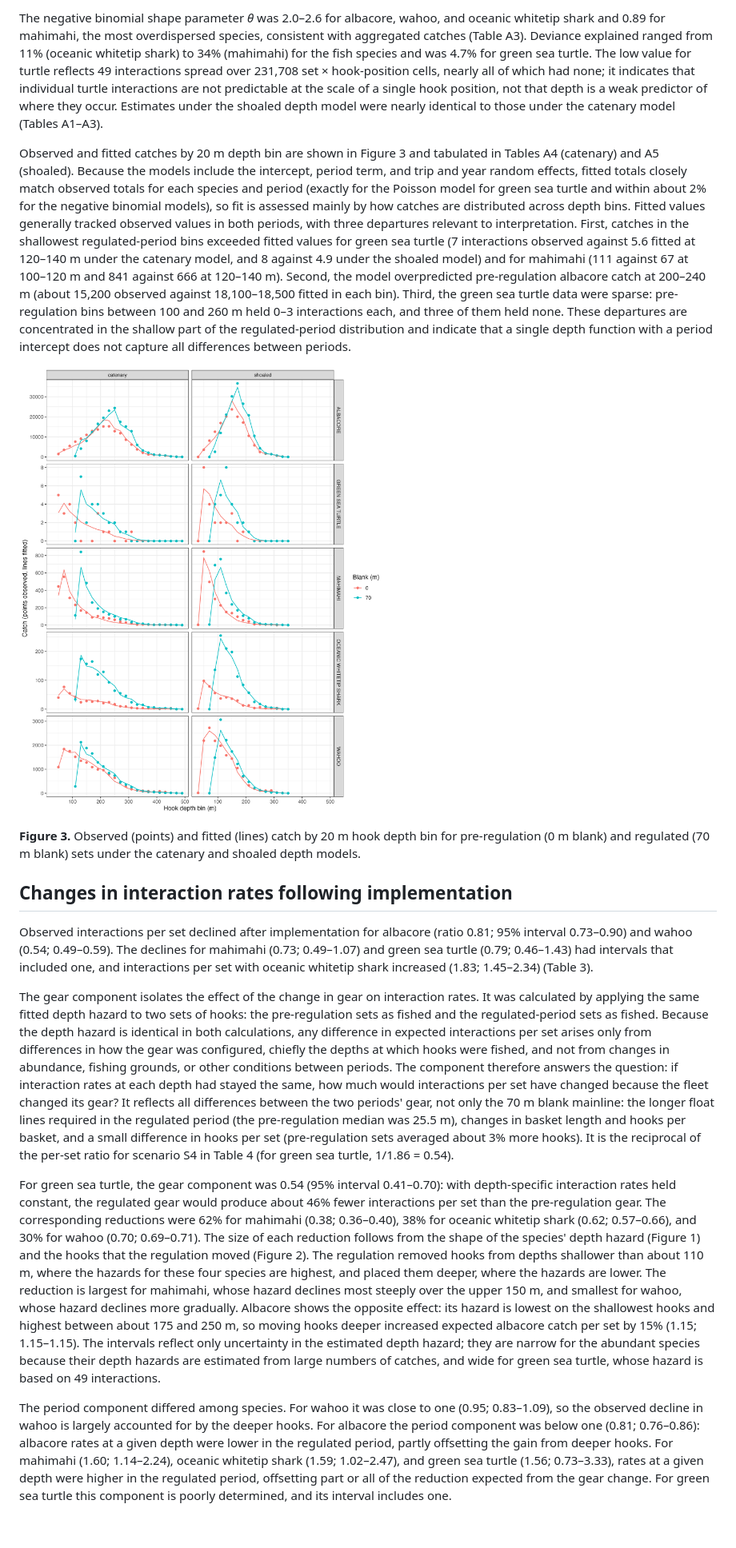
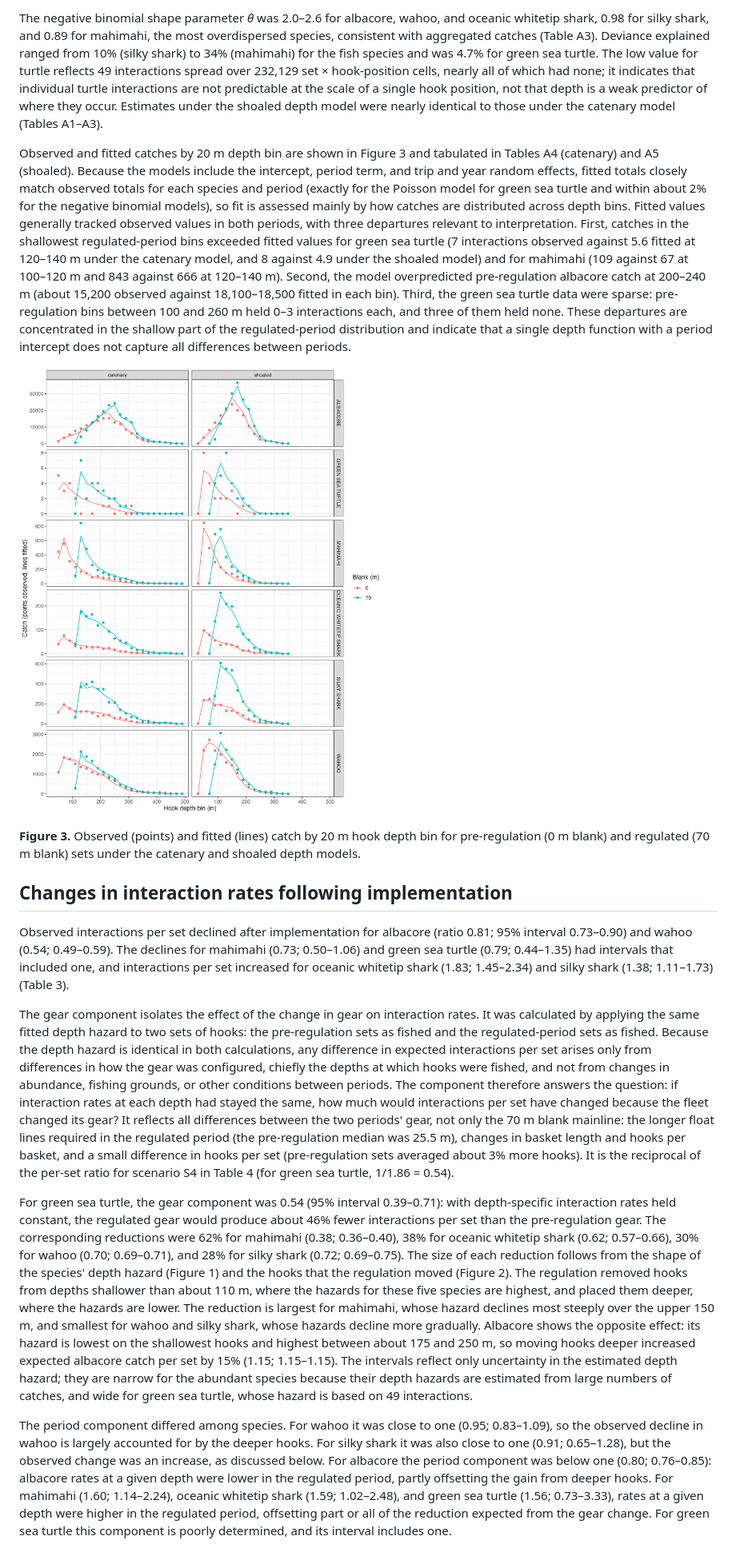
Before and after one commit to robertahrens/asll_amendment5, a Markdown page: document/asll_amendment5_depth_hazard_report.md, the part around one of its changes. Shown at 80% size. GitHub-like rendering; pictures changed too: document/figures/figure3_obs_vs_fitted_by_depth.png; blank space fills up the shorter version.

```diff
--- a/document/asll_amendment5_depth_hazard_report.md
+++ b/document/asll_amendment5_depth_hazard_report.md
@@ -172,19 +176,19 @@ Model estimates are summarized in Appendix A. The depth smooth was significant f
 
-The negative binomial shape parameter *θ* was 2.0–2.6 for albacore, wahoo, and oceanic whitetip shark and 0.89 for mahimahi, the most overdispersed species, consistent with aggregated catches (Table A3). Deviance explained ranged from 11% (oceanic whitetip shark) to 34% (mahimahi) for the fish species and was 4.7% for green sea turtle. The low value for turtle reflects 49 interactions spread over 231,708 set × hook-position cells, nearly all of which had none; it indicates that individual turtle interactions are not predictable at the scale of a single hook position, not that depth is a weak predictor of where they occur. Estimates under the shoaled depth model were nearly identical to those under the catenary model (Tables A1–A3).
+The negative binomial shape parameter *θ* was 2.0–2.6 for albacore, wahoo, and oceanic whitetip shark, 0.98 for silky shark, and 0.89 for mahimahi, the most overdispersed species, consistent with aggregated catches (Table A3). Deviance explained ranged from 10% (silky shark) to 34% (mahimahi) for the fish species and was 4.7% for green sea turtle. The low value for turtle reflects 49 interactions spread over 232,129 set × hook-position cells, nearly all of which had none; it indicates that individual turtle interactions are not predictable at the scale of a single hook position, not that depth is a weak predictor of where they occur. Estimates under the shoaled depth model were nearly identical to those under the catenary model (Tables A1–A3).
 
-Observed and fitted catches by 20 m depth bin are shown in Figure 3 and tabulated in Tables A4 (catenary) and A5 (shoaled). Because the models include the intercept, period term, and trip and year random effects, fitted totals closely match observed totals for each species and period (exactly for the Poisson model for green sea turtle and within about 2% for the negative binomial models), so fit is assessed mainly by how catches are distributed across depth bins. Fitted values generally tracked observed values in both periods, with three departures relevant to interpretation. First, catches in the shallowest regulated-period bins exceeded fitted values for green sea turtle (7 interactions observed against 5.6 fitted at 120–140 m under the catenary model, and 8 against 4.9 under the shoaled model) and for mahimahi (111 against 67 at 100–120 m and 841 against 666 at 120–140 m). Second, the model overpredicted pre-regulation albacore catch at 200–240 m (about 15,200 observed against 18,100–18,500 fitted in each bin). Third, the green sea turtle data were sparse: pre-regulation bins between 100 and 260 m held 0–3 interactions each, and three of them held none. These departures are concentrated in the shallow part of the regulated-period distribution and indicate that a single depth function with a period intercept does not capture all differences between periods.
+Observed and fitted catches by 20 m depth bin are shown in Figure 3 and tabulated in Tables A4 (catenary) and A5 (shoaled). Because the models include the intercept, period term, and trip and year random effects, fitted totals closely match observed totals for each species and period (exactly for the Poisson model for green sea turtle and within about 2% for the negative binomial models), so fit is assessed mainly by how catches are distributed across depth bins. Fitted values generally tracked observed values in both periods, with three departures relevant to interpretation. First, catches in the shallowest regulated-period bins exceeded fitted values for green sea turtle (7 interactions observed against 5.6 fitted at 120–140 m under the catenary model, and 8 against 4.9 under the shoaled model) and for mahimahi (109 against 67 at 100–120 m and 843 against 666 at 120–140 m). Second, the model overpredicted pre-regulation albacore catch at 200–240 m (about 15,200 observed against 18,100–18,500 fitted in each bin). Third, the green sea turtle data were sparse: pre-regulation bins between 100 and 260 m held 0–3 interactions each, and three of them held none. These departures are concentrated in the shallow part of the regulated-period distribution and indicate that a single depth function with a period intercept does not capture all differences between periods.
 
-![A grid of ten scatter-and-line plots with five rows (albacore, green sea turtle, mahimahi, oceanic whitetip shark, wahoo) and two columns (catenary and shoaled depth models). Each plot shows catch (y-axis) by 20 m hook-depth bin (x-axis), with observed catches as points and model-fitted catches as lines, for the pre-regulation period (red) and the regulated period (teal). Regulated-period catches begin at deeper bins because the gear has no shallow hooks. Fitted lines generally follow the observed points. The main departures are in the shallowest regulated-period bins, where observed catches exceed fitted values for green sea turtle (7 to 8 interactions observed against about 5 fitted) and mahimahi (841 observed against 666 fitted at 120 to 140 m), and in pre-regulation albacore at 200 to 240 m, where observed catches of about 15,200 per bin are below fitted values of about 18,000. Exact values are given in Appendix Tables A4 and A5.](figures/figure3_obs_vs_fitted_by_depth.png "Figure 3. Observed and fitted catch by hook-depth bin, period, and depth model")
+![A grid of twelve scatter-and-line plots with six rows (albacore, green sea turtle, mahimahi, oceanic whitetip shark, silky shark, wahoo) and two columns (catenary and shoaled depth models). Each plot shows catch (y-axis) by 20 m hook-depth bin (x-axis), with observed catches as points and model-fitted catches as lines, for the pre-regulation period (red) and the regulated period (teal). Regulated-period catches begin at deeper bins because the gear has no shallow hooks. Fitted lines generally follow the observed points. The main departures are in the shallowest regulated-period bins, where observed catches exceed fitted values for green sea turtle (7 to 8 interactions observed against about 5 fitted) and mahimahi (843 observed against 666 fitted at 120 to 140 m), and in pre-regulation albacore at 200 to 240 m, where observed catches of about 15,200 per bin are below fitted values of about 18,000. Exact values are given in Appendix Tables A4 and A5.](figures/figure3_obs_vs_fitted_by_depth.png "Figure 3. Observed and fitted catch by hook-depth bin, period, and depth model")
 
 **Figure 3.** Observed (points) and fitted (lines) catch by 20 m hook depth bin for pre-regulation (0 m blank) and regulated (70 m blank) sets under the catenary and shoaled depth models.
 
 ## Changes in interaction rates following implementation
 
-Observed interactions per set declined after implementation for albacore (ratio 0.81; 95% interval 0.73–0.90) and wahoo (0.54; 0.49–0.59). The declines for mahimahi (0.73; 0.49–1.07) and green sea turtle (0.79; 0.46–1.43) had intervals that included one, and interactions per set with oceanic whitetip shark increased (1.83; 1.45–2.34) (Table 3).
+Observed interactions per set declined after implementation for albacore (ratio 0.81; 95% interval 0.73–0.90) and wahoo (0.54; 0.49–0.59). The declines for mahimahi (0.73; 0.50–1.06) and green sea turtle (0.79; 0.44–1.35) had intervals that included one, and interactions per set increased for oceanic whitetip shark (1.83; 1.45–2.34) and silky shark (1.38; 1.11–1.73) (Table 3).
 
 The gear component isolates the effect of the change in gear on interaction rates. It was calculated by applying the same fitted depth hazard to two sets of hooks: the pre-regulation sets as fished and the regulated-period sets as fished. Because the depth hazard is identical in both calculations, any difference in expected interactions per set arises only from differences in how the gear was configured, chiefly the depths at which hooks were fished, and not from changes in abundance, fishing grounds, or other conditions between periods. The component therefore answers the question: if interaction rates at each depth had stayed the same, how much would interactions per set have changed because the fleet changed its gear? It reflects all differences between the two periods' gear, not only the 70 m blank mainline: the longer float lines required in the regulated period (the pre-regulation median was 25.5 m), changes in basket length and hooks per basket, and a small difference in hooks per set (pre-regulation sets averaged about 3% more hooks). It is the reciprocal of the per-set ratio for scenario S4 in Table 4 (for green sea turtle, 1/1.86 = 0.54).
 
-For green sea turtle, the gear component was 0.54 (95% interval 0.41–0.70): with depth-specific interaction rates held constant, the regulated gear would produce about 46% fewer interactions per set than the pre-regulation gear. The corresponding reductions were 62% for mahimahi (0.38; 0.36–0.40), 38% for oceanic whitetip shark (0.62; 0.57–0.66), and 30% for wahoo (0.70; 0.69–0.71). The size of each reduction follows from the shape of the species' depth hazard (Figure 1) and the hooks that the regulation moved (Figure 2). The regulation removed hooks from depths shallower than about 110 m, where the hazards for these four species are highest, and placed them deeper, where the hazards are lower. The reduction is largest for mahimahi, whose hazard declines most steeply over the upper 150 m, and smallest for wahoo, whose hazard declines more gradually. Albacore shows the opposite effect: its hazard is lowest on the shallowest hooks and highest between about 175 and 250 m, so moving hooks deeper increased expected albacore catch per set by 15% (1.15; 1.15–1.15). The intervals reflect only uncertainty in the estimated depth hazard; they are narrow for the abundant species because their depth hazards are estimated from large numbers of catches, and wide for green sea turtle, whose hazard is based on 49 interactions.
+For green sea turtle, the gear component was 0.54 (95% interval 0.39–0.71): with depth-specific interaction rates held constant, the regulated gear would produce about 46% fewer interactions per set than the pre-regulation gear. The corresponding reductions were 62% for mahimahi (0.38; 0.36–0.40), 38% for oceanic whitetip shark (0.62; 0.57–0.66), 30% for wahoo (0.70; 0.69–0.71), and 28% for silky shark (0.72; 0.69–0.75). The size of each reduction follows from the shape of the species' depth hazard (Figure 1) and the hooks that the regulation moved (Figure 2). The regulation removed hooks from depths shallower than about 110 m, where the hazards for these five species are highest, and placed them deeper, where the hazards are lower. The reduction is largest for mahimahi, whose hazard declines most steeply over the upper 150 m, and smallest for wahoo and silky shark, whose hazards decline more gradually. Albacore shows the opposite effect: its hazard is lowest on the shallowest hooks and highest between about 175 and 250 m, so moving hooks deeper increased expected albacore catch per set by 15% (1.15; 1.15–1.15). The intervals reflect only uncertainty in the estimated depth hazard; they are narrow for the abundant species because their depth hazards are estimated from large numbers of catches, and wide for green sea turtle, whose hazard is based on 49 interactions.
 
-The period component differed among species. For wahoo it was close to one (0.95; 0.83–1.09), so the observed decline in wahoo is largely accounted for by the deeper hooks. For albacore the period component was below one (0.81; 0.76–0.86): albacore rates at a given depth were lower in the regulated period, partly offsetting the gain from deeper hooks. For mahimahi (1.60; 1.14–2.24), oceanic whitetip shark (1.59; 1.02–2.47), and green sea turtle (1.56; 0.73–3.33), rates at a given depth were higher in the regulated period, offsetting part or all of the reduction expected from the gear change. For green sea turtle this component is poorly determined, and its interval includes one.
+The period component differed among species. For wahoo it was close to one (0.95; 0.83–1.09), so the observed decline in wahoo is largely accounted for by the deeper hooks. For silky shark it was also close to one (0.91; 0.65–1.28), but the observed change was an increase, as discussed below. For albacore the period component was below one (0.80; 0.76–0.85): albacore rates at a given depth were lower in the regulated period, partly offsetting the gain from deeper hooks. For mahimahi (1.60; 1.14–2.24), oceanic whitetip shark (1.59; 1.02–2.48), and green sea turtle (1.56; 0.73–3.33), rates at a given depth were higher in the regulated period, offsetting part or all of the reduction expected from the gear change. For green sea turtle this component is poorly determined, and its interval includes one.
 
```
Also changed, not shown: other parts of document/asll_amendment5_depth_hazard_report.md (+156 -136 lines), document/figures/figure1_depth_hazard_curves.png, document/figures/figure2_hook_depth_exposure.png, 4 other files.
